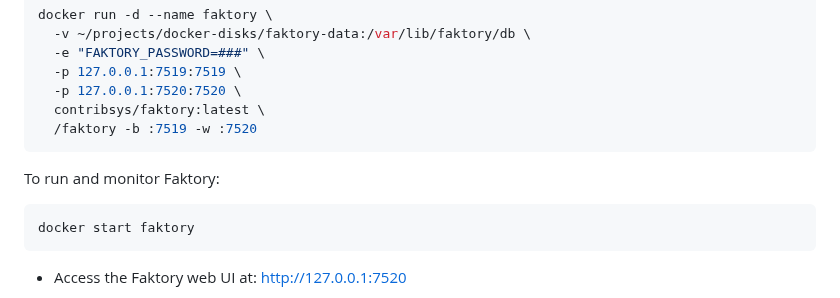
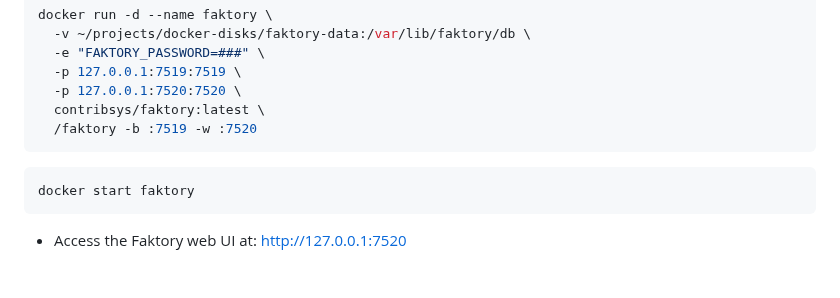
Before and after one commit to kubhargavi/Sports_Data_Analysis, a Markdown page: README.md, the part around the change. Rendered like a GitHub page; blank space fills up the shorter version.

````diff
--- a/README.md
+++ b/README.md
@@ -34,8 +34,6 @@ docker run -d --name faktory \
   contribsys/faktory:latest \
   /faktory -b :7519 -w :7520
 ```
-
-To run and monitor Faktory:
 
 ```bash
 docker start faktory
````
